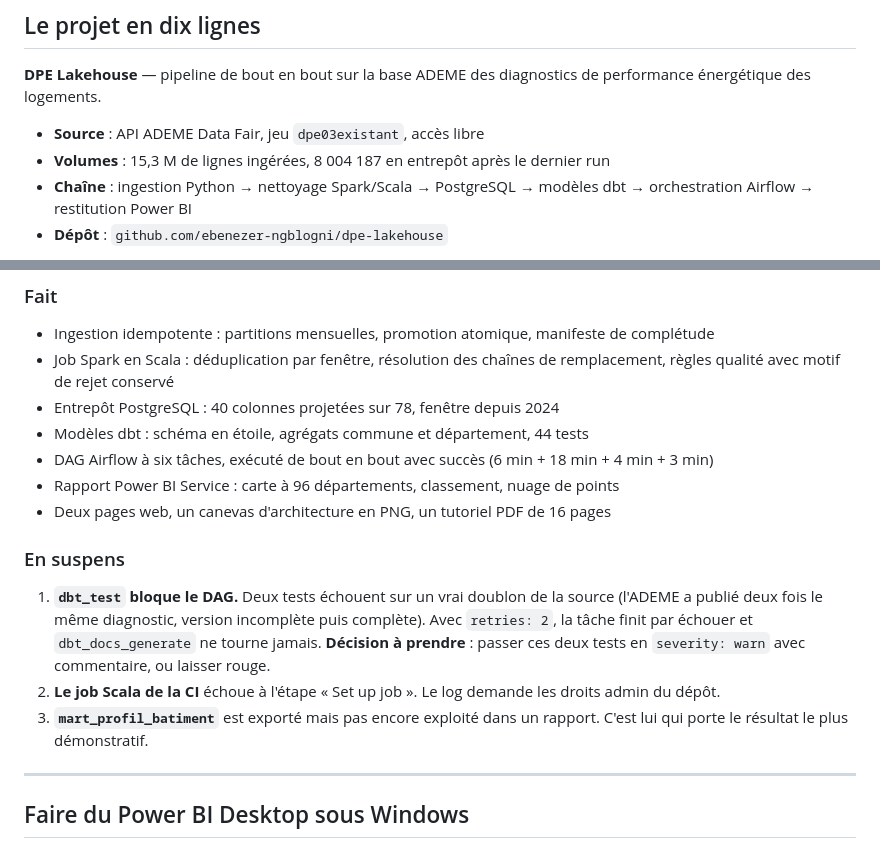
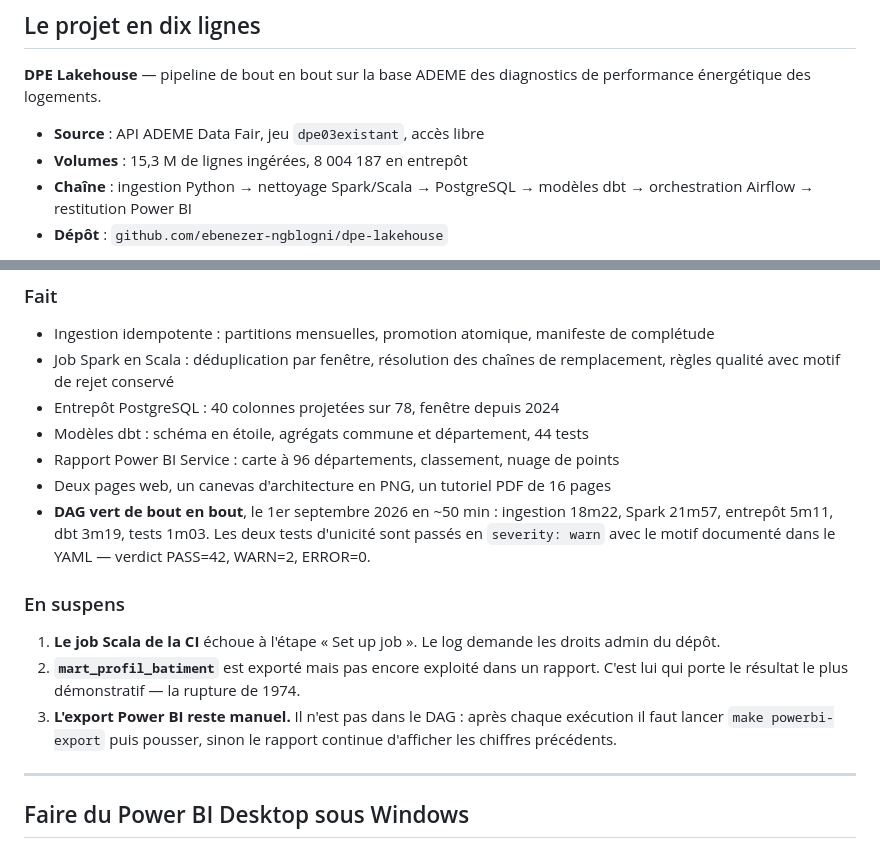
Before and after one commit to ebenezer-ngblogni/dpe-lakehouse, a Markdown page: docs/reprise-windows.md, 2 parts joined by grey strips. GitHub-like rendering.

Commit message:
Met a jour le document de passation apres le run vert
Le point sur les tests bloquants est resolu : ils sont en avertissement et le
DAG aboutit. Les durees reelles du run complet remplacent l'estimation.

Ajoute une limite qui manquait et qui vient de se manifester : l'export Power
BI n'etant pas dans le DAG, le rapport a continue d'afficher les chiffres de
la semaine precedente jusqu'a ce qu'on pousse les CSV a la main.

Co-Authored-By: Claude Opus 5 <noreply@anthropic.com>
Claude-Session: https://claude.ai/code/session_01LLFyBveRH6itqrvwybZ6HY

```diff
--- a/docs/reprise-windows.md
+++ b/docs/reprise-windows.md
@@ -11,8 +11,7 @@ pour qu'elle démarre avec le contexte, ou à lire seul.
 de performance énergétique des logements.
 
 - **Source** : API ADEME Data Fair, jeu `dpe03existant`, accès libre
-- **Volumes** : 15,3 M de lignes ingérées, 8 004 187 en entrepôt après le
-  dernier run
+- **Volumes** : 15,3 M de lignes ingérées, 8 004 187 en entrepôt
 - **Chaîne** : ingestion Python → nettoyage Spark/Scala → PostgreSQL →
   modèles dbt → orchestration Airflow → restitution Power BI
 - **Dépôt** : `github.com/ebenezer-ngblogni/dpe-lakehouse`
@@ -32,22 +31,23 @@ dédoublonné, règles qualité), gold (marts agrégés pour la restitution).
   remplacement, règles qualité avec motif de rejet conservé
 - Entrepôt PostgreSQL : 40 colonnes projetées sur 78, fenêtre depuis 2024
 - Modèles dbt : schéma en étoile, agrégats commune et département, 44 tests
-- DAG Airflow à six tâches, exécuté de bout en bout avec succès
-  (6 min + 18 min + 4 min + 3 min)
 - Rapport Power BI Service : carte à 96 départements, classement, nuage de points
 - Deux pages web, un canevas d'architecture en PNG, un tutoriel PDF de 16 pages
+- **DAG vert de bout en bout**, le 1er septembre 2026 en ~50 min :
+  ingestion 18m22, Spark 21m57, entrepôt 5m11, dbt 3m19, tests 1m03.
+  Les deux tests d'unicité sont passés en `severity: warn` avec le motif
+  documenté dans le YAML — verdict PASS=42, WARN=2, ERROR=0.
 
 ### En suspens
 
-1. **`dbt_test` bloque le DAG.** Deux tests échouent sur un vrai doublon de la
-   source (l'ADEME a publié deux fois le même diagnostic, version incomplète
-   puis complète). Avec `retries: 2`, la tâche finit par échouer et
-   `dbt_docs_generate` ne tourne jamais. **Décision à prendre** : passer ces
-   deux tests en `severity: warn` avec commentaire, ou laisser rouge.
-2. **Le job Scala de la CI** échoue à l'étape « Set up job ». Le log demande
+1. **Le job Scala de la CI** échoue à l'étape « Set up job ». Le log demande
    les droits admin du dépôt.
-3. **`mart_profil_batiment`** est exporté mais pas encore exploité dans un
-   rapport. C'est lui qui porte le résultat le plus démonstratif.
+2. **`mart_profil_batiment`** est exporté mais pas encore exploité dans un
+   rapport. C'est lui qui porte le résultat le plus démonstratif — la rupture
+   de 1974.
+3. **L'export Power BI reste manuel.** Il n'est pas dans le DAG : après chaque
+   exécution il faut lancer `make powerbi-export` puis pousser, sinon le
+   rapport continue d'afficher les chiffres précédents.
 
 ---
 
```
